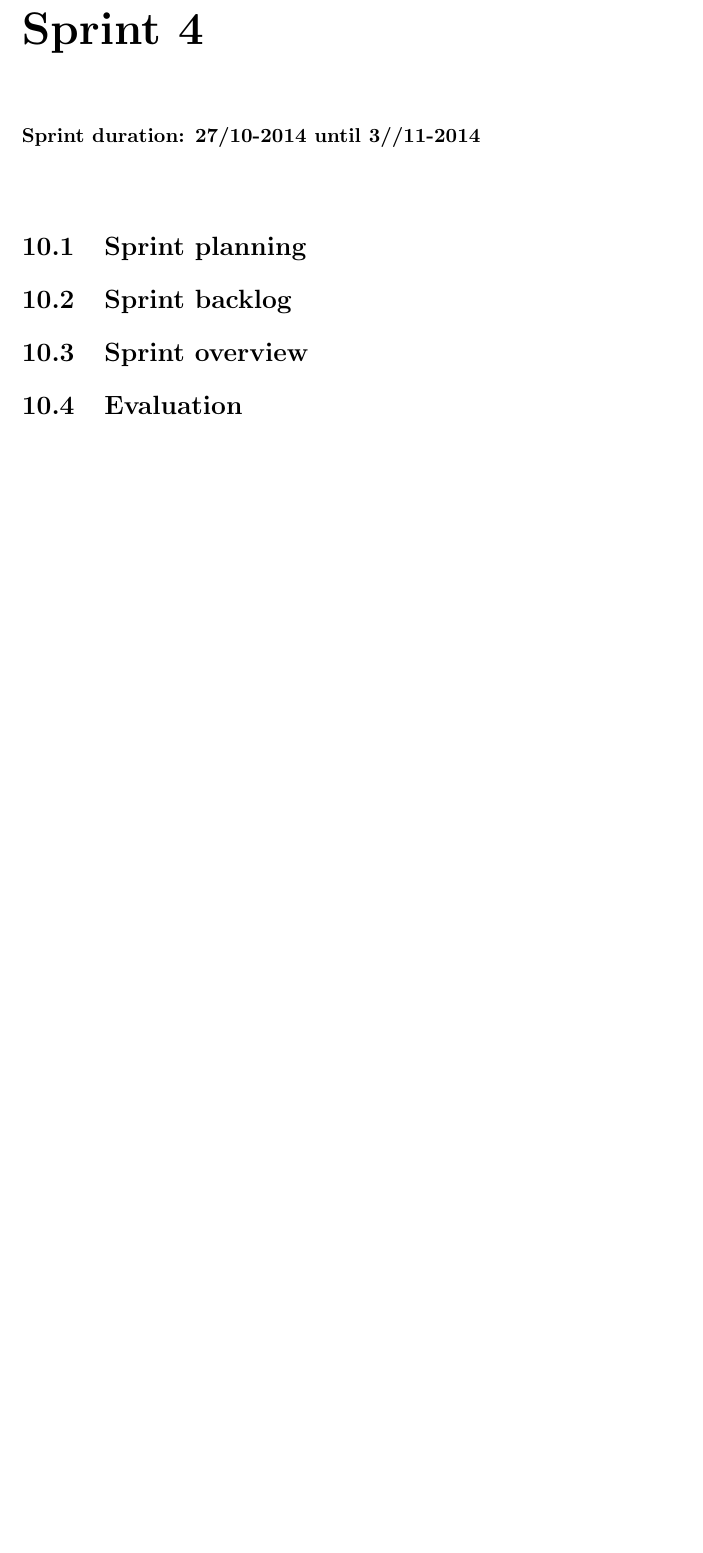
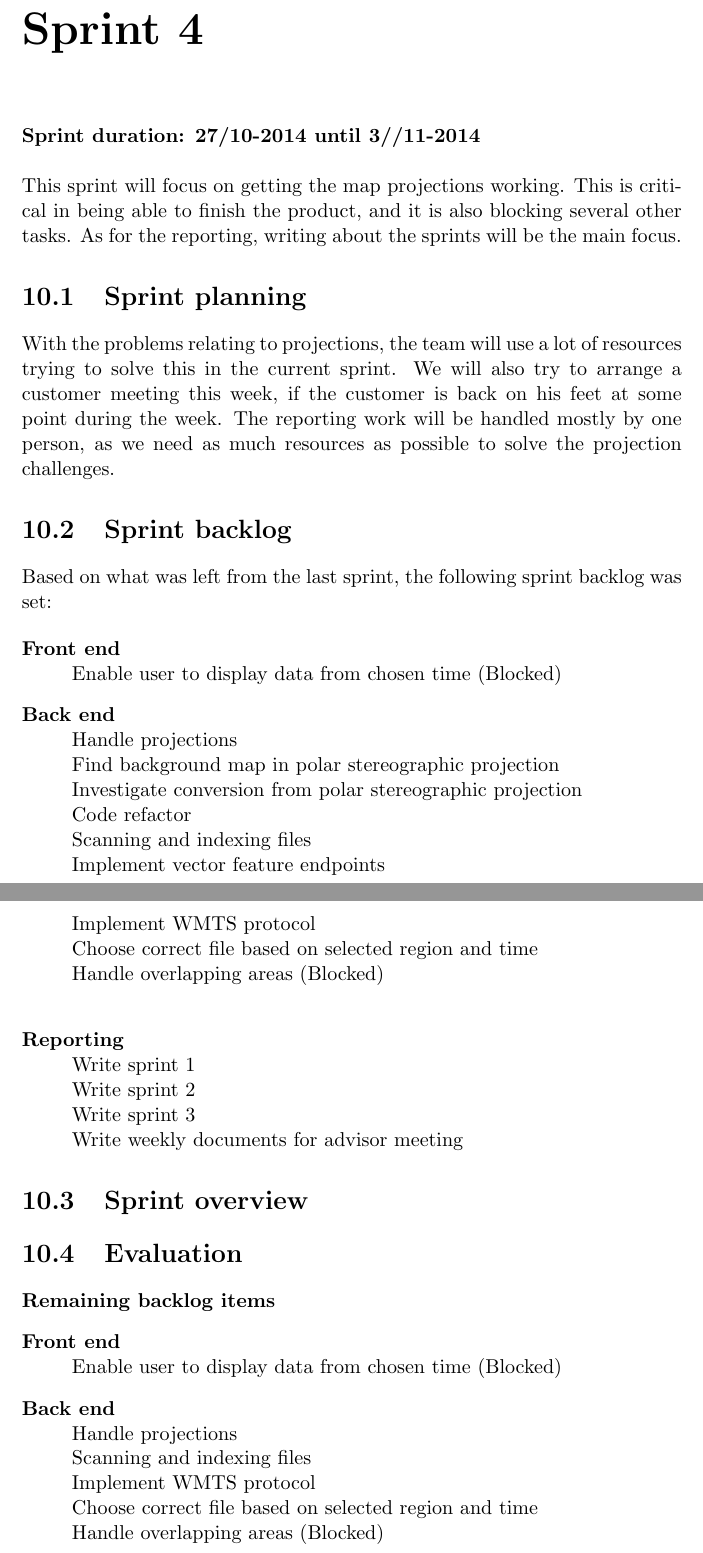
Before and after one commit to kproj6/report, a LaTeX thesis (report.tex): part of page 72 of 77 before the commit and two parts of pages 72 and 73 of 78 after it, the two joined at a grey line, cut so that both start at the same text, the shorter picture padded with empty space. Compiled offline with pdfLaTeX.

Commit message:
Add backlog for sprint 4

```diff
--- a/report.tex
+++ b/report.tex
@@ -1497,10 +1497,47 @@ While the group is not satisfied with the fact that all tasks could not be compl
 \paragraph{Sprint duration: 27/10-2014 until 3//11-2014} \hfill \\
 \\
 \noindent
+This sprint will focus on getting the map projections working. This is critical in being able to finish the product, and it is also blocking several other tasks. As for the reporting, writing about the sprints will be the main focus.
+
 \section{Sprint planning}
+With the problems relating to projections, the team will use a lot of resources trying to solve this in the current sprint. We will also try to arrange a customer meeting this week, if the customer is back on his feet at some point during the week. The reporting work will be handled mostly by one person, as we need as much resources as possible to solve the projection challenges.
 \section{Sprint backlog}
+Based on what was left from the last sprint, the following sprint backlog was set:
+
+\begin{description}
+	\item[Front end] \hfill \\
+	Enable user to display data from chosen time (Blocked)
+	\item[Back end] \hfill \\
+	Handle projections \hfill \\
+	Find background map in polar stereographic projection \hfill \\
+	Investigate conversion from polar stereographic projection \hfill \\
+	Code refactor \hfill \\
+	Scanning and indexing files \hfill \\
+	Implement vector feature endpoints \hfill \\
+	Implement WMTS protocol \hfill \\
+	Choose correct file based on selected region and time \hfill \\
+	Handle overlapping areas (Blocked) \hfill \\
+	\item[Reporting] \hfill \\
+	Write sprint 1 \hfill \\
+	Write sprint 2 \hfill \\
+	Write sprint 3 \hfill \\
+	Write weekly documents for advisor meeting
+\end{description}
+
 \section{Sprint overview}
 \section{Evaluation}
+\paragraph{Remaining backlog items}
+
+\begin{description}
+	\item[Front end] \hfill \\
+	Enable user to display data from chosen time (Blocked)
+	\item[Back end] \hfill \\
+	Handle projections \hfill \\
+	Scanning and indexing files \hfill \\
+	Implement WMTS protocol \hfill \\
+	Choose correct file based on selected region and time \hfill \\
+	Handle overlapping areas (Blocked) \hfill \\
+\end{description}
 
 \chapter{Sprint 5}
 \paragraph{Sprint duration: 3/11-2014 until 10/11-2014} \hfill \\
```
Also changed, not shown: report.tex (3 more changed lines).
